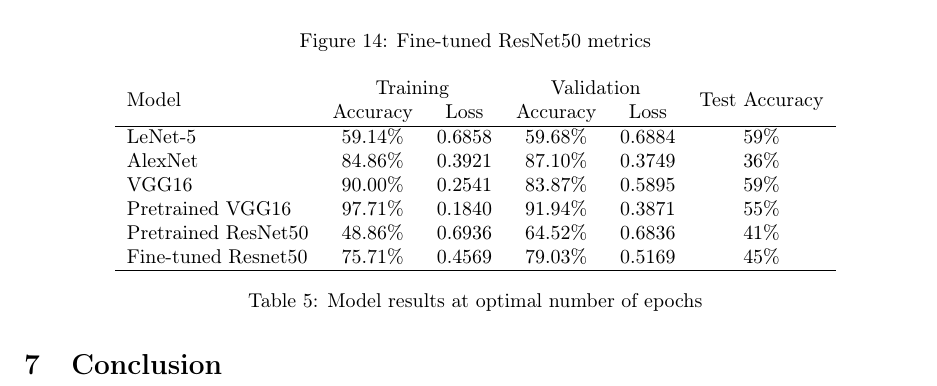
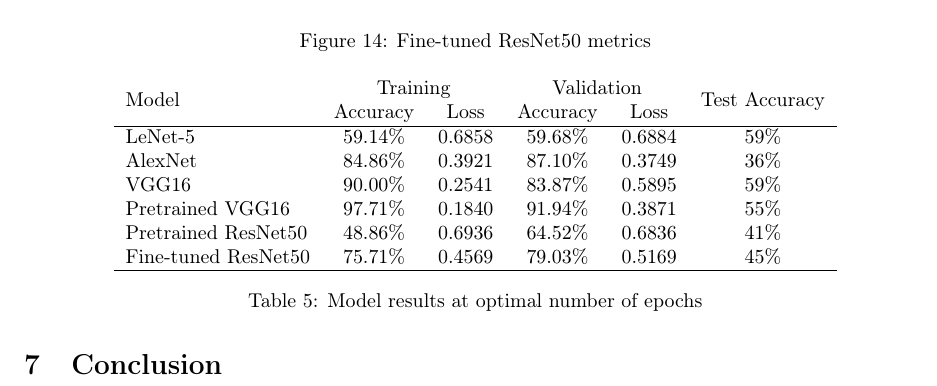
Before and after one commit to demustamas/Mathemathical-Modeling-Practice, a LaTeX document (documentation.tex): part of page 17 of 22, cut so that both start at the same text. Compiled offline with pdfLaTeX.

Commit message:
Typo correction

```diff
--- a/documentation.tex
+++ b/documentation.tex
@@ -948,7 +948,7 @@ The results of the applied models can be seen in Table \ref{table:results_summar
 		VGG16                  & 90.00\%                      & 0.2541                         & 83.87\%                        & 0.5895 & 59\% \\
 		Pretrained VGG16       & 97.71\%                      & 0.1840                         & 91.94\%                        & 0.3871 & 55\% \\
 		Pretrained ResNet50    & 48.86\%                      & 0.6936                         & 64.52\%                        & 0.6836 & 41\% \\
-		Fine-tuned Resnet50    & 75.71\%                      & 0.4569                         & 79.03\%                        & 0.5169 & 45\% \\
+		Fine-tuned ResNet50    & 75.71\%                      & 0.4569                         & 79.03\%                        & 0.5169 & 45\% \\
 		\hline
 	\end{tabular}
 	\caption{Model results at optimal number of epochs}
```
